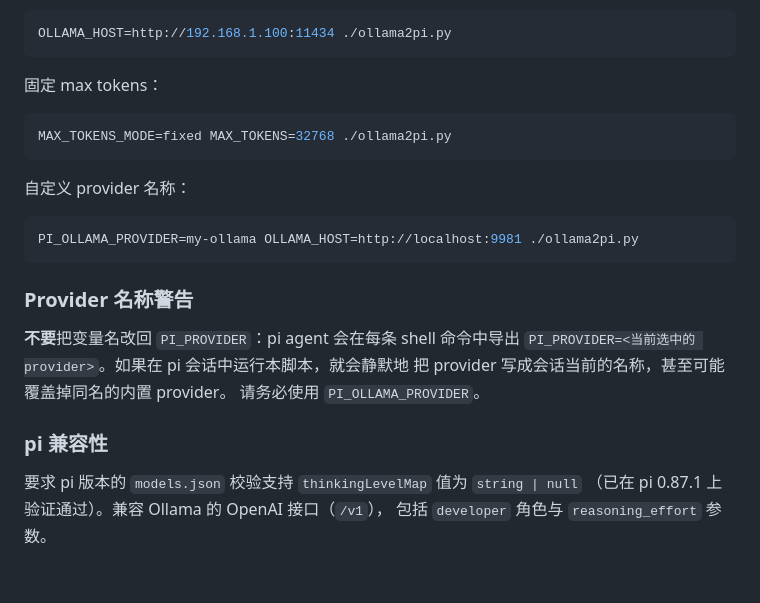
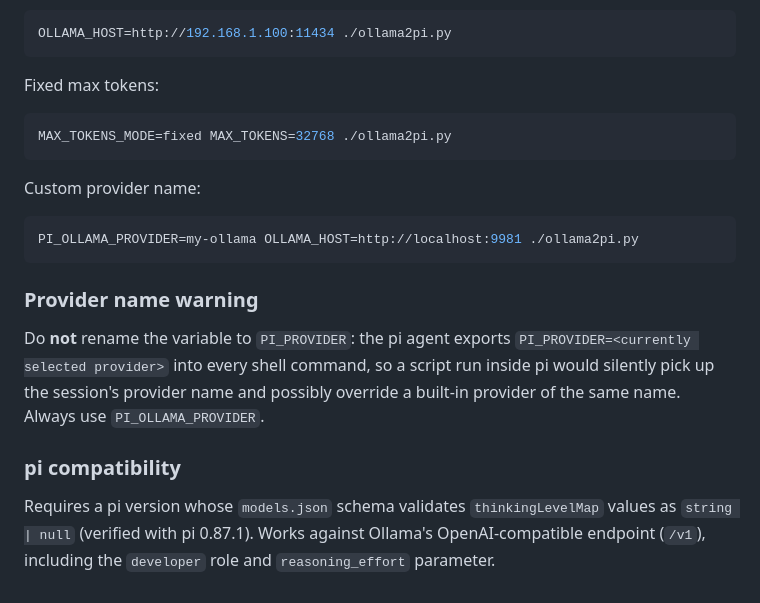
Before and after one commit to hengbo12345/funny_tools, a Markdown page: README.md, the part around one of its changes. Drawn GitHub-style.

````diff
--- a/README.md
+++ b/README.md
@@ -71,27 +74,29 @@ chmod +x ollama2pi.py
 OLLAMA_HOST=http://192.168.1.100:11434 ./ollama2pi.py
 ```
 
-固定 max tokens：
+Fixed max tokens:
 
 ```sh
 MAX_TOKENS_MODE=fixed MAX_TOKENS=32768 ./ollama2pi.py
 ```
 
-自定义 provider 名称：
+Custom provider name:
 
 ```sh
 PI_OLLAMA_PROVIDER=my-ollama OLLAMA_HOST=http://localhost:9981 ./ollama2pi.py
 ```
 
-### Provider 名称警告
+### Provider name warning
 
-**不要**把变量名改回 `PI_PROVIDER`：pi agent 会在每条 shell 命令中导出
-`PI_PROVIDER=<当前选中的 provider>`。如果在 pi 会话中运行本脚本，就会静默地
-把 provider 写成会话当前的名称，甚至可能覆盖掉同名的内置 provider。
-请务必使用 `PI_OLLAMA_PROVIDER`。
+Do **not** rename the variable to `PI_PROVIDER`: the pi agent exports
+`PI_PROVIDER=<currently selected provider>` into every shell command, so a
+script run inside pi would silently pick up the session's provider name and
+possibly override a built-in provider of the same name. Always use
+`PI_OLLAMA_PROVIDER`.
 
-### pi 兼容性
+### pi compatibility
 
-要求 pi 版本的 `models.json` 校验支持 `thinkingLevelMap` 值为 `string | null`
-（已在 pi 0.87.1 上验证通过）。兼容 Ollama 的 OpenAI 接口（`/v1`），
-包括 `developer` 角色与 `reasoning_effort` 参数。
+Requires a pi version whose `models.json` schema validates
+`thinkingLevelMap` values as `string | null` (verified with pi 0.87.1).
+Works against Ollama's OpenAI-compatible endpoint (`/v1`), including the
+`developer` role and `reasoning_effort` parameter.
````
Also changed, not shown: other parts of README.md (+47 -44 lines).
